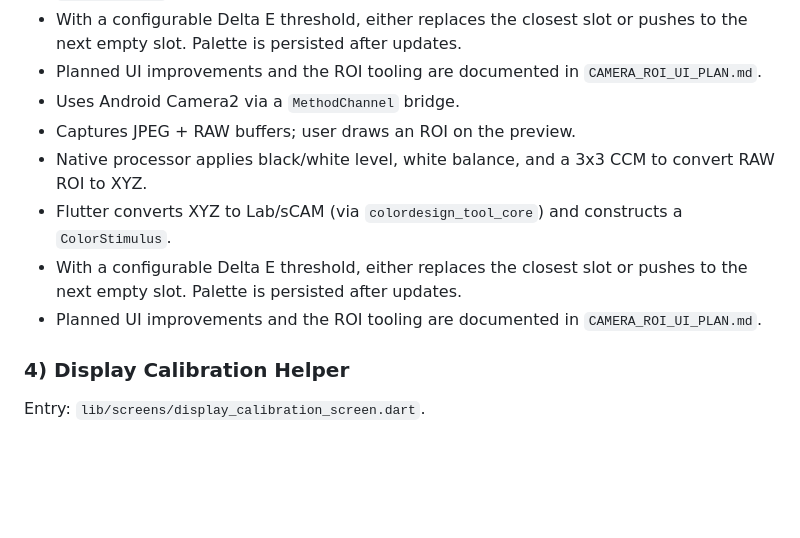
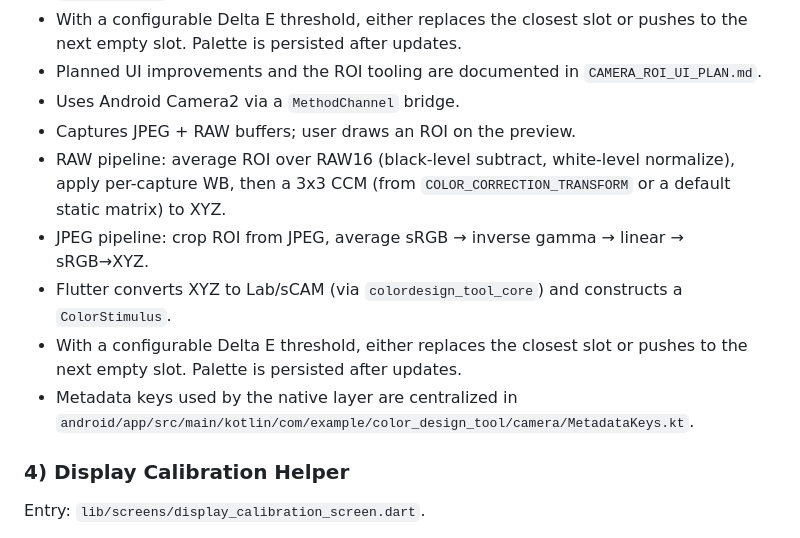
Before and after one commit to UltraMo114/color-design-tool, a Markdown page: README.md, the part around the change. Drawn GitHub-style; blank space fills up the shorter version.

Commit message:
Docs: describe simplified RAW/JPEG ROI pipelines and MetadataKeys reference

```diff
--- a/README.md
+++ b/README.md
@@ -47,10 +47,11 @@ Entry: `lib/screens/camera_capture_screen.dart`.
 - Planned UI improvements and the ROI tooling are documented in `CAMERA_ROI_UI_PLAN.md`.
 - Uses Android Camera2 via a `MethodChannel` bridge.
 - Captures JPEG + RAW buffers; user draws an ROI on the preview.
-- Native processor applies black/white level, white balance, and a 3x3 CCM to convert RAW ROI to XYZ.
+- RAW pipeline: average ROI over RAW16 (black-level subtract, white-level normalize), apply per-capture WB, then a 3x3 CCM (from `COLOR_CORRECTION_TRANSFORM` or a default static matrix) to XYZ.
+- JPEG pipeline: crop ROI from JPEG, average sRGB → inverse gamma → linear → sRGB→XYZ.
 - Flutter converts XYZ to Lab/sCAM (via `colordesign_tool_core`) and constructs a `ColorStimulus`.
 - With a configurable Delta E threshold, either replaces the closest slot or pushes to the next empty slot. Palette is persisted after updates.
-- Planned UI improvements and the ROI tooling are documented in `CAMERA_ROI_UI_PLAN.md`.
+- Metadata keys used by the native layer are centralized in `android/app/src/main/kotlin/com/example/color_design_tool/camera/MetadataKeys.kt`.
 
 ### 4) Display Calibration Helper
 Entry: `lib/screens/display_calibration_screen.dart`.
```
